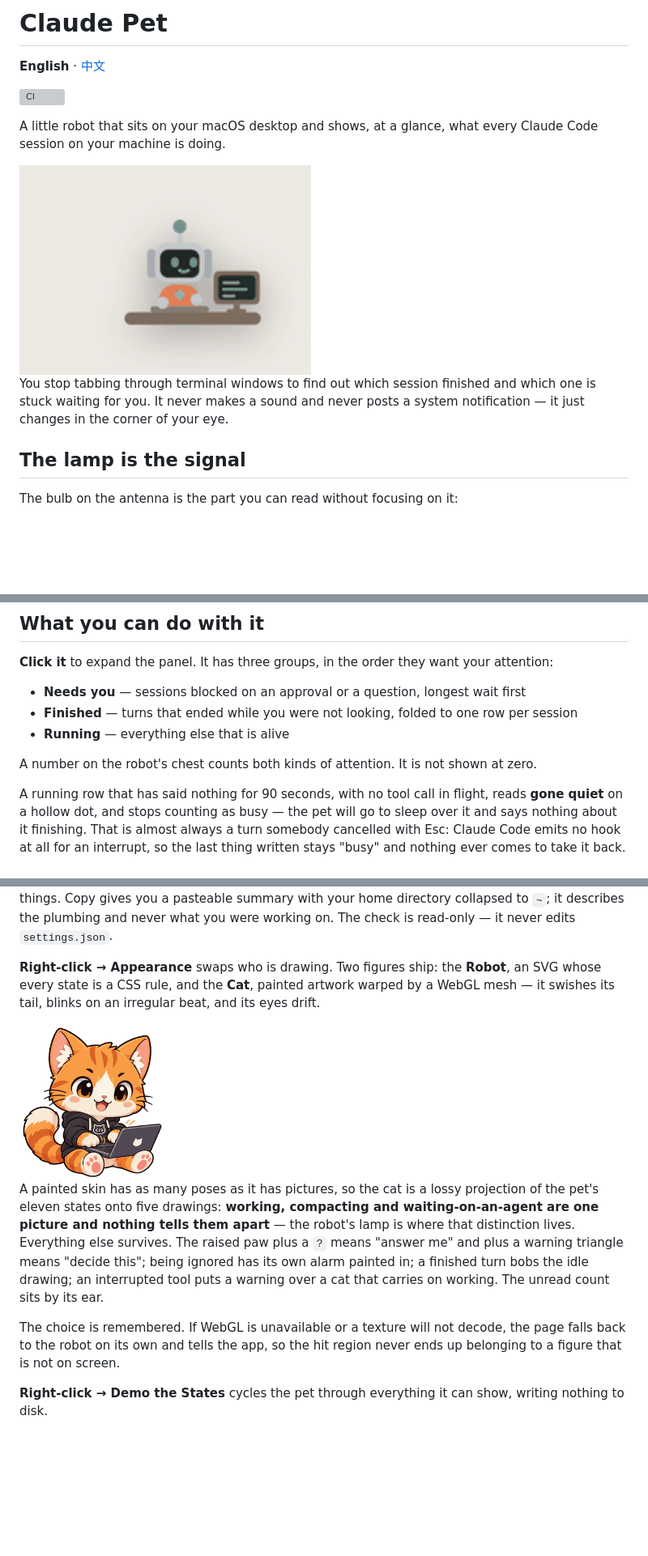
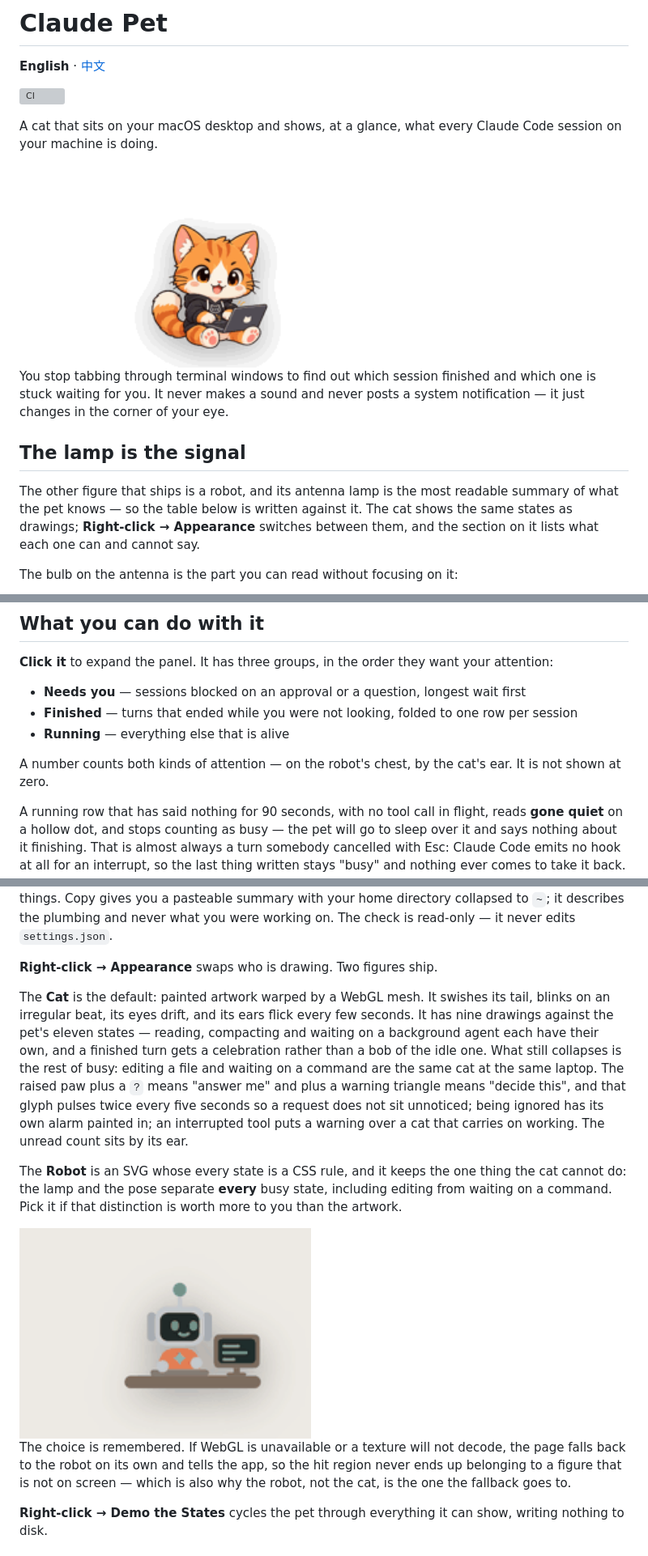
Before and after one commit to ZephTu/claude-pet, a Markdown page: README.md, 3 parts joined by grey strips. Shown at 81% size. GitHub-like rendering; pictures changed too: docs/images/cat.gif (added), docs/images/cat.png (deleted); blank space fills up the shorter version; grey boxes are pictures that could not be loaded.

```diff
--- a/README.md
+++ b/README.md
@@ -4,13 +4,19 @@
 
 [![CI](https://github.com/ZephTu/claude-pet/actions/workflows/ci.yml/badge.svg)](https://github.com/ZephTu/claude-pet/actions/workflows/ci.yml)
 
-A little robot that sits on your macOS desktop and shows, at a glance, what every Claude Code session on your machine is doing.
+A cat that sits on your macOS desktop and shows, at a glance, what every Claude Code session on your machine is doing.
 
-<img src="docs/images/pet.gif" width="360" alt="The robot cycling through every state it can show, speech bubbles included">
+<img src="docs/images/cat.gif" width="360" alt="The cat cycling through every state it can show, speech bubbles included">
 
 You stop tabbing through terminal windows to find out which session finished and which one is stuck waiting for you. It never makes a sound and never posts a system notification — it just changes in the corner of your eye.
 
 ## The lamp is the signal
+
+The other figure that ships is a robot, and its antenna lamp is the most
+readable summary of what the pet knows — so the table below is written against
+it. The cat shows the same states as drawings; **Right-click → Appearance**
+switches between them, and the section on it lists what each one can and cannot
+say.
 
 The bulb on the antenna is the part you can read without focusing on it:
 
@@ -38,7 +44,7 @@ Ordered by how much it wants from you, from nothing to a great deal, and back:
 - **Finished** — turns that ended while you were not looking, folded to one row per session
 - **Running** — everything else that is alive
 
-A number on the robot's chest counts both kinds of attention. It is not shown at zero.
+A number counts both kinds of attention — on the robot's chest, by the cat's ear. It is not shown at zero.
 
 A running row that has said nothing for 90 seconds, with no tool call in flight,
 reads **gone quiet** on a hollow dot, and stops counting as busy — the pet will go
@@ -86,13 +92,15 @@ A session stays listed for as long as its process is alive, however long it sits
 
 **Right-click → Connection Status** reports what is actually wired up, in five states rather than a tick and a cross: `OK`, `Not set up`, `Not supported`, `Needs attention`, `Unknown`. The distinction matters — "you never turned this on" and "this broke" look the same to a cross and mean opposite things. Copy gives you a pasteable summary with your home directory collapsed to `~`; it describes the plumbing and never what you were working on. The check is read-only — it never edits `settings.json`.
 
-**Right-click → Appearance** swaps who is drawing. Two figures ship: the **Robot**, an SVG whose every state is a CSS rule, and the **Cat**, painted artwork warped by a WebGL mesh — it swishes its tail, blinks on an irregular beat, and its eyes drift.
+**Right-click → Appearance** swaps who is drawing. Two figures ship.
 
-<img src="docs/images/cat.png" alt="The cat skin, at work on a laptop" width="180">
+The **Cat** is the default: painted artwork warped by a WebGL mesh. It swishes its tail, blinks on an irregular beat, its eyes drift, and its ears flick every few seconds. It has nine drawings against the pet's eleven states — reading, compacting and waiting on a background agent each have their own, and a finished turn gets a celebration rather than a bob of the idle one. What still collapses is the rest of busy: editing a file and waiting on a command are the same cat at the same laptop. The raised paw plus a `?` means "answer me" and plus a warning triangle means "decide this", and that glyph pulses twice every five seconds so a request does not sit unnoticed; being ignored has its own alarm painted in; an interrupted tool puts a warning over a cat that carries on working. The unread count sits by its ear.
 
-A painted skin has as many poses as it has pictures, so the cat is a lossy projection of the pet's eleven states onto five drawings: **working, compacting and waiting-on-an-agent are one picture and nothing tells them apart** — the robot's lamp is where that distinction lives. Everything else survives. The raised paw plus a `?` means "answer me" and plus a warning triangle means "decide this"; being ignored has its own alarm painted in; a finished turn bobs the idle drawing; an interrupted tool puts a warning over a cat that carries on working. The unread count sits by its ear.
+The **Robot** is an SVG whose every state is a CSS rule, and it keeps the one thing the cat cannot do: the lamp and the pose separate **every** busy state, including editing from waiting on a command. Pick it if that distinction is worth more to you than the artwork.
 
-The choice is remembered. If WebGL is unavailable or a texture will not decode, the page falls back to the robot on its own and tells the app, so the hit region never ends up belonging to a figure that is not on screen.
+<img src="docs/images/pet.gif" width="360" alt="The robot cycling through every state it can show, speech bubbles included">
+
+The choice is remembered. If WebGL is unavailable or a texture will not decode, the page falls back to the robot on its own and tells the app, so the hit region never ends up belonging to a figure that is not on screen — which is also why the robot, not the cat, is the one the fallback goes to.
 
 **Right-click → Demo the States** cycles the pet through everything it can show, writing nothing to disk.
 
```
Also changed, not shown: other parts of README.md (+3 -3 lines), README.zh-CN.md (+13 -9 lines), 8 other files.
